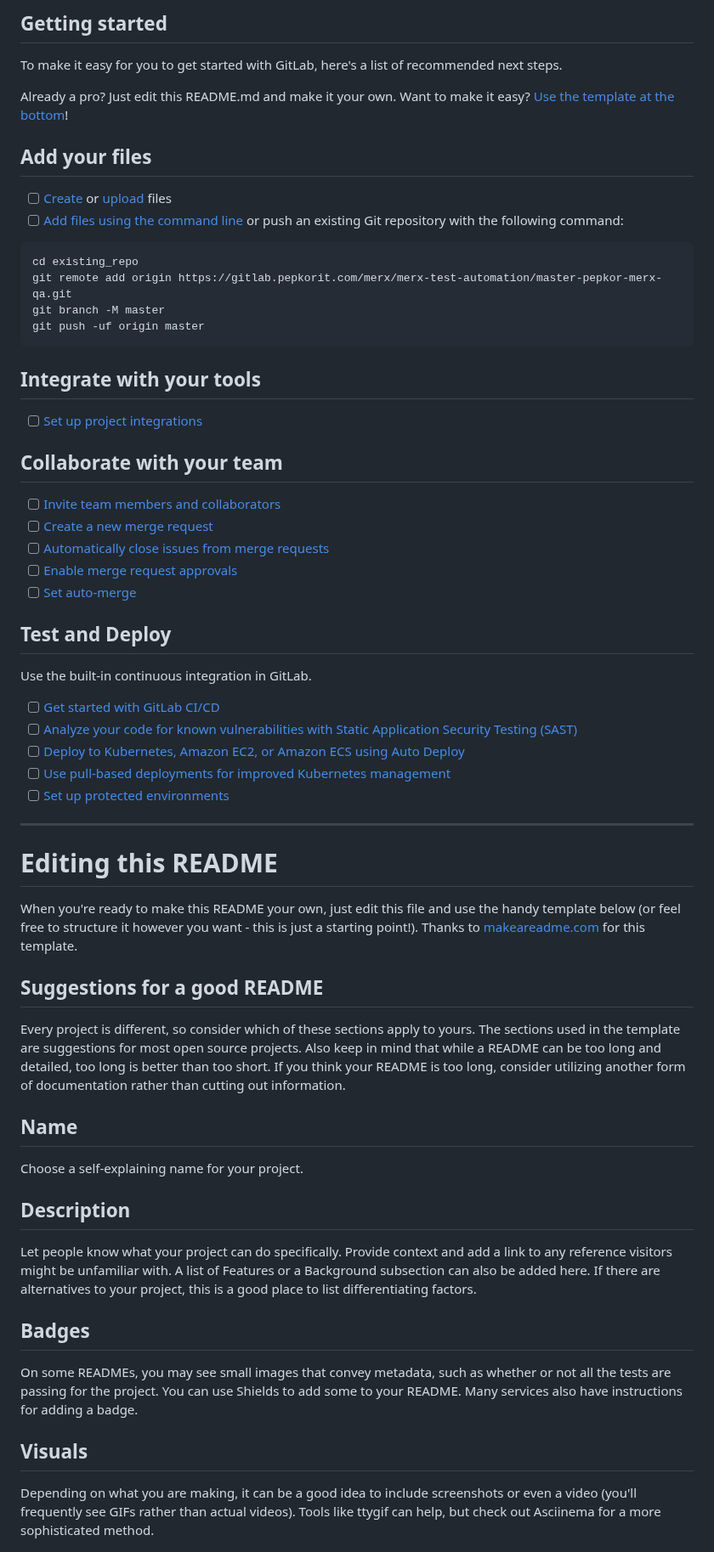
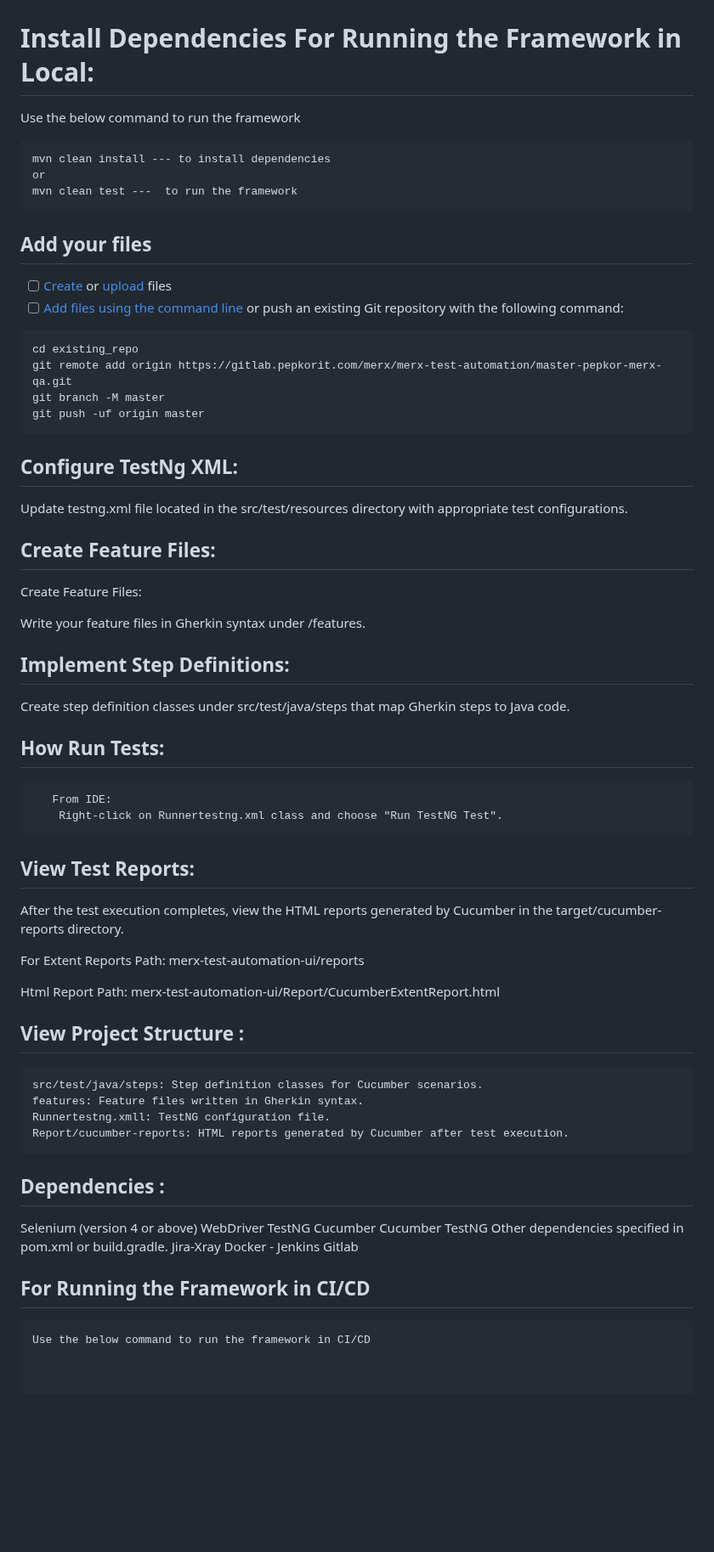
Before and after one commit to Priya2104/DemoautomationProject, a Markdown page: README.md, the part around one of its changes. Shown at 85% size. Drawn GitHub-style; blank space fills up the shorter version.

````diff
--- a/README.md
+++ b/README.md
@@ -4,9 +23,13 @@
 
-## Getting started
 
-To make it easy for you to get started with GitLab, here's a list of recommended next steps.
+# Install Dependencies For Running the Framework in Local:
 
-Already a pro? Just edit this README.md and make it your own. Want to make it easy? [Use the template at the bottom](#editing-this-readme)!
+Use the below command to run the framework
+```
+mvn clean install --- to install dependencies
+or
+mvn clean test ---  to run the framework
+```
 
 ## Add your files
 
@@ -20,47 +43,49 @@ git branch -M master
 git push -uf origin master
 ```
 
-## Integrate with your tools
+## Configure TestNg XML:
+Update testng.xml file located in the src/test/resources directory with appropriate test configurations.
 
-- [ ] [Set up project integrations](https://gitlab.pepkorit.com/merx/merx-test-automation/master-pepkor-merx-qa/-/settings/integrations)
+## Create Feature Files:
+Create Feature Files:
 
-## Collaborate with your team
+Write your feature files in Gherkin syntax under /features.
+## Implement Step Definitions:
 
-- [ ] [Invite team members and collaborators](https://docs.gitlab.com/ee/user/project/members/)
-- [ ] [Create a new merge request](https://docs.gitlab.com/ee/user/project/merge_requests/creating_merge_requests.html)
-- [ ] [Automatically close issues from merge requests](https://docs.gitlab.com/ee/user/project/issues/managing_issues.html#closing-issues-automatically)
-- [ ] [Enable merge request approvals](https://docs.gitlab.com/ee/user/project/merge_requests/approvals/)
-- [ ] [Set auto-merge](https://docs.gitlab.com/ee/user/project/merge_requests/merge_when_pipeline_succeeds.html)
+Create step definition classes under src/test/java/steps that map Gherkin steps to Java code.
+## How Run Tests:
+       From IDE:
+        Right-click on Runnertestng.xml class and choose "Run TestNG Test".
+## View Test Reports:
 
-## Test and Deploy
 
-Use the built-in continuous integration in GitLab.
+After the test execution completes, view the HTML reports generated by Cucumber in the target/cucumber-reports directory.
 
-- [ ] [Get started with GitLab CI/CD](https://docs.gitlab.com/ee/ci/quick_start/index.html)
-- [ ] [Analyze your code for known vulnerabilities with Static Application Security Testing (SAST)](https://docs.gitlab.com/ee/user/application_security/sast/)
-- [ ] [Deploy to Kubernetes, Amazon EC2, or Amazon ECS using Auto Deploy](https://docs.gitlab.com/ee/topics/autodevops/requirements.html)
-- [ ] [Use pull-based deployments for improved Kubernetes management](https://docs.gitlab.com/ee/user/clusters/agent/)
-- [ ] [Set up protected environments](https://docs.gitlab.com/ee/ci/environments/protected_environments.html)
+For Extent Reports Path: merx-test-automation-ui/reports
 
-***
+Html Report Path: merx-test-automation-ui/Report/CucumberExtentReport.html
 
-# Editing this README
+## View Project Structure :
 
-When you're ready to make this README your own, just edit this file and use the handy template below (or feel free to structure it however you want - this is just a starting point!). Thanks to [makeareadme.com](https://www.makeareadme.com/) for this template.
+    src/test/java/steps: Step definition classes for Cucumber scenarios.
+    features: Feature files written in Gherkin syntax.
+    Runnertestng.xmll: TestNG configuration file.
+    Report/cucumber-reports: HTML reports generated by Cucumber after test execution.
 
-## Suggestions for a good README
 
-Every project is different, so consider which of these sections apply to yours. The sections used in the template are suggestions for most open source projects. Also keep in mind that while a README can be too long and detailed, too long is better than too short. If you think your README is too long, consider utilizing another form of documentation rather than cutting out information.
+## Dependencies :
+ Selenium (version 4 or above) WebDriver
+    TestNG
+    Cucumber
+    Cucumber TestNG
+    Other dependencies specified in pom.xml or build.gradle.
+    Jira-Xray
+    Docker - Jenkins
+    Gitlab
 
-## Name
-Choose a self-explaining name for your project.
 
-## Description
-Let people know what your project can do specifically. Provide context and add a link to any reference visitors might be unfamiliar with. A list of Features or a Background subsection can also be added here. If there are alternatives to your project, this is a good place to list differentiating factors.
+## For Running the Framework in CI/CD
+	Use the below command to run the framework in CI/CD
 
-## Badges
-On some READMEs, you may see small images that convey metadata, such as whether or not all the tests are passing for the project. You can use Shields to add some to your README. Many services also have instructions for adding a badge.
 
-## Visuals
-Depending on what you are making, it can be a good idea to include screenshots or even a video (you'll frequently see GIFs rather than actual videos). Tools like ttygif can help, but check out Asciinema for a more sophisticated method.
 
````
Also changed, not shown: other parts of README.md (+27 -22 lines).
